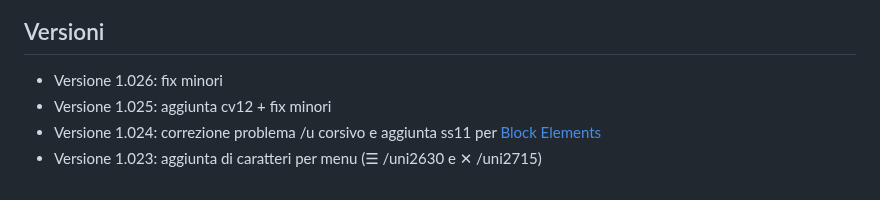
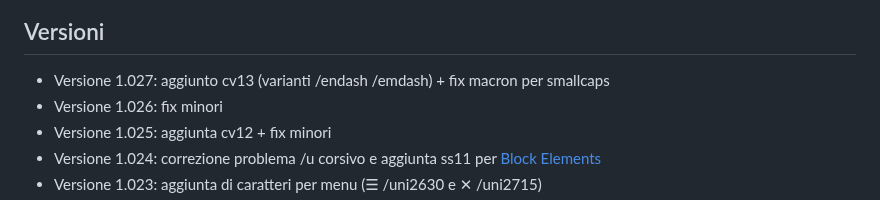
Before and after one commit to m-casanova/Garamontio, a Markdown page: README.md, the part around the change. Rendered like a GitHub page.

Commit message:
Version 1.027

```diff
--- a/README.md
+++ b/README.md
@@ -89,6 +89,7 @@ Si possono anche utilizzare capolettera cinquecenteschi come [Capo Nodi](https:/
 ![image](images/garamontio_98.jpg)
 
 ## Versioni
+- Versione 1.027: aggiunto cv13 (varianti /endash /emdash) + fix macron per smallcaps
 - Versione 1.026: fix minori
 - Versione 1.025: aggiunta cv12 + fix minori
 - Versione 1.024: correzione problema /u corsivo e aggiunta ss11 per [Block Elements](https://it.wikipedia.org/wiki/Block_Elements)
```
